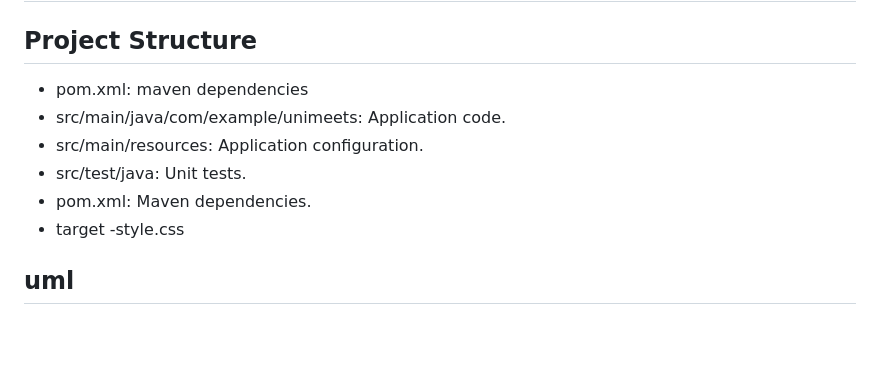
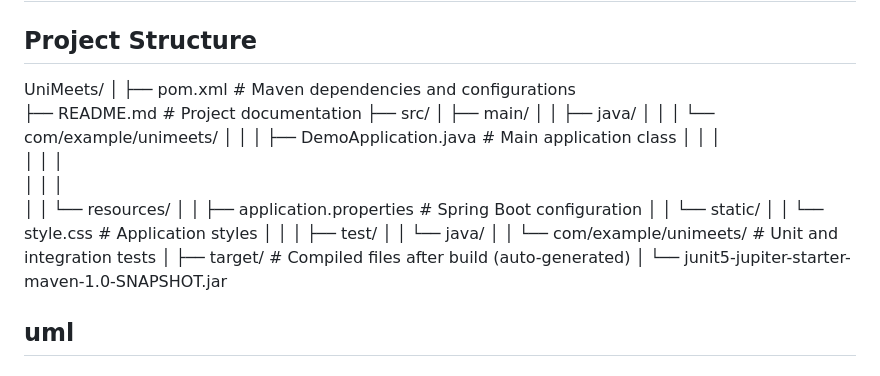
Before and after one commit to GiorgosLakkas/CherriesProj, a Markdown page: README.md, the part around the change. GitHub-like rendering; blank space fills up the shorter version.

Commit message:
README.md vol3

```diff
--- a/README.md
+++ b/README.md
@@ -29,13 +29,29 @@
 
 ## Project Structure
 
-- pom.xml: maven dependencies
-- src/main/java/com/example/unimeets: Application code.
-- src/main/resources: Application configuration.
-- src/test/java: Unit tests.
-- pom.xml: Maven dependencies.
-- target
--style.css
+UniMeets/
+│
+├── pom.xml                       # Maven dependencies and configurations
+├── README.md                # Project documentation
+├── src/
+│   ├── main/
+│   │   ├── java/
+│   │   │   └── com/example/unimeets/
+│   │   │       ├── DemoApplication.java  # Main application class
+│   │   │
+│   │   │
+│   │   │
+│   │   └── resources/
+│   │       ├── application.properties     # Spring Boot configuration
+│   │       └── static/
+│   │           └── style.css              # Application styles
+│   │
+│   ├── test/
+│   │   └── java/
+│   │       └── com/example/unimeets/      # Unit and integration tests
+│
+├── target/                       # Compiled files after build (auto-generated)
+│   └── junit5-jupiter-starter-maven-1.0-SNAPSHOT.jar
 
 ## uml
 ## Επισκόπηση των δομών δεδομένων και των αλγορίθμων που χρησιμοποιεί η εφαρμογή
```
